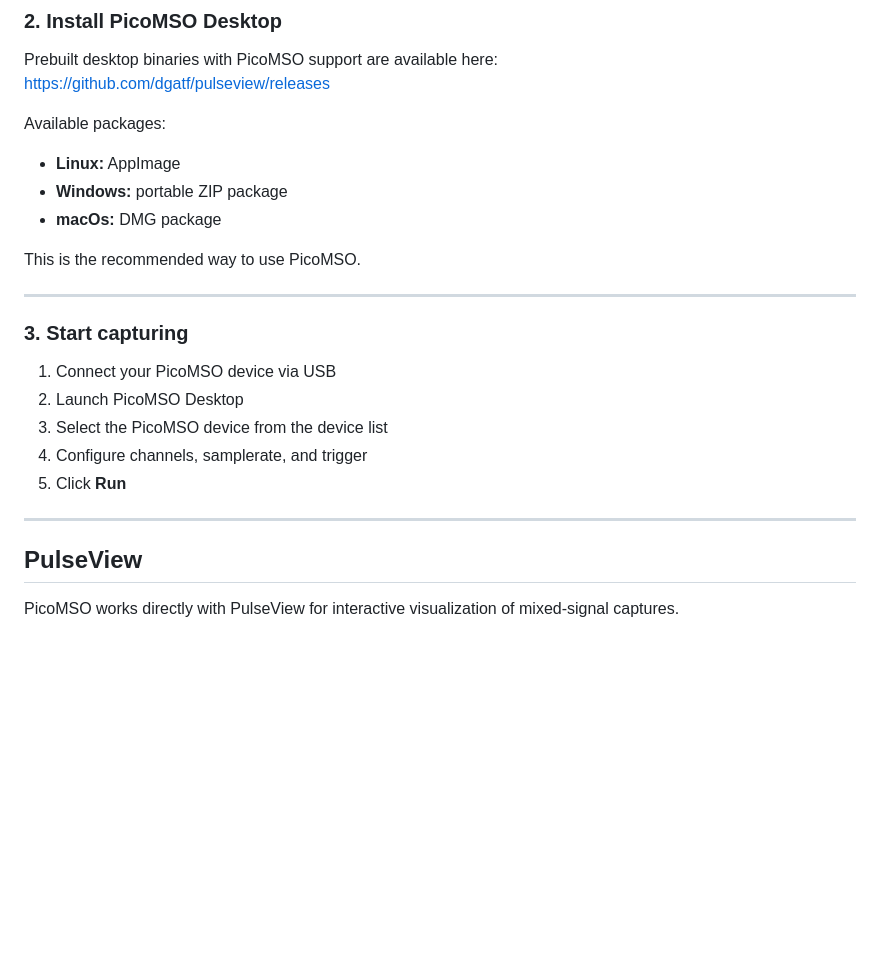
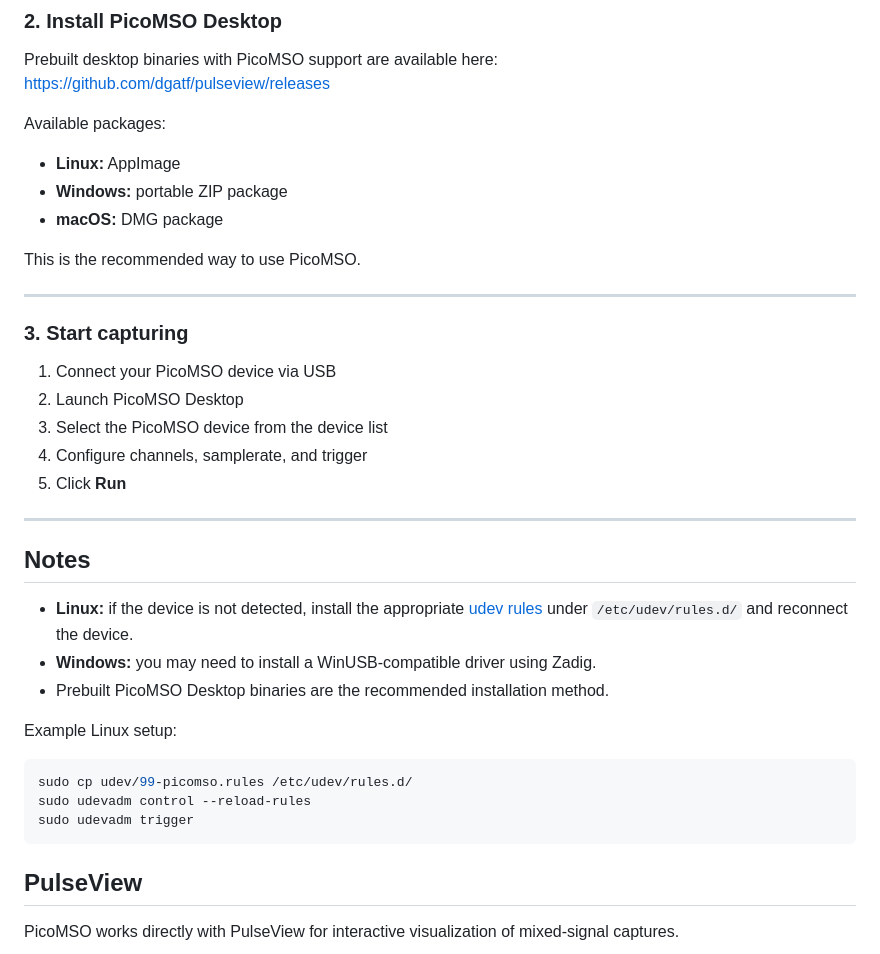
Before and after one commit to dgatf/PicoMSO, a Markdown page: README.md, the part around the change. Rendered like a GitHub page; blank space fills up the shorter version.

````diff
--- a/README.md
+++ b/README.md
@@ -97,7 +97,7 @@ Available packages:
 
 - **Linux:** AppImage
 - **Windows:** portable ZIP package
-- **macOs:** DMG package
+- **macOS:** DMG package
 
 This is the recommended way to use PicoMSO.
 
@@ -112,6 +112,20 @@ This is the recommended way to use PicoMSO.
 5. Click **Run**
 
 ---
+
+## Notes
+
+- **Linux:** if the device is not detected, install the appropriate [udev rules](udev/99-picomso.rules) under `/etc/udev/rules.d/` and reconnect the device.
+- **Windows:** you may need to install a WinUSB-compatible driver using Zadig.
+- Prebuilt PicoMSO Desktop binaries are the recommended installation method.
+
+Example Linux setup:
+
+```bash
+sudo cp udev/99-picomso.rules /etc/udev/rules.d/
+sudo udevadm control --reload-rules
+sudo udevadm trigger
+```
 
 ## PulseView
 
````
